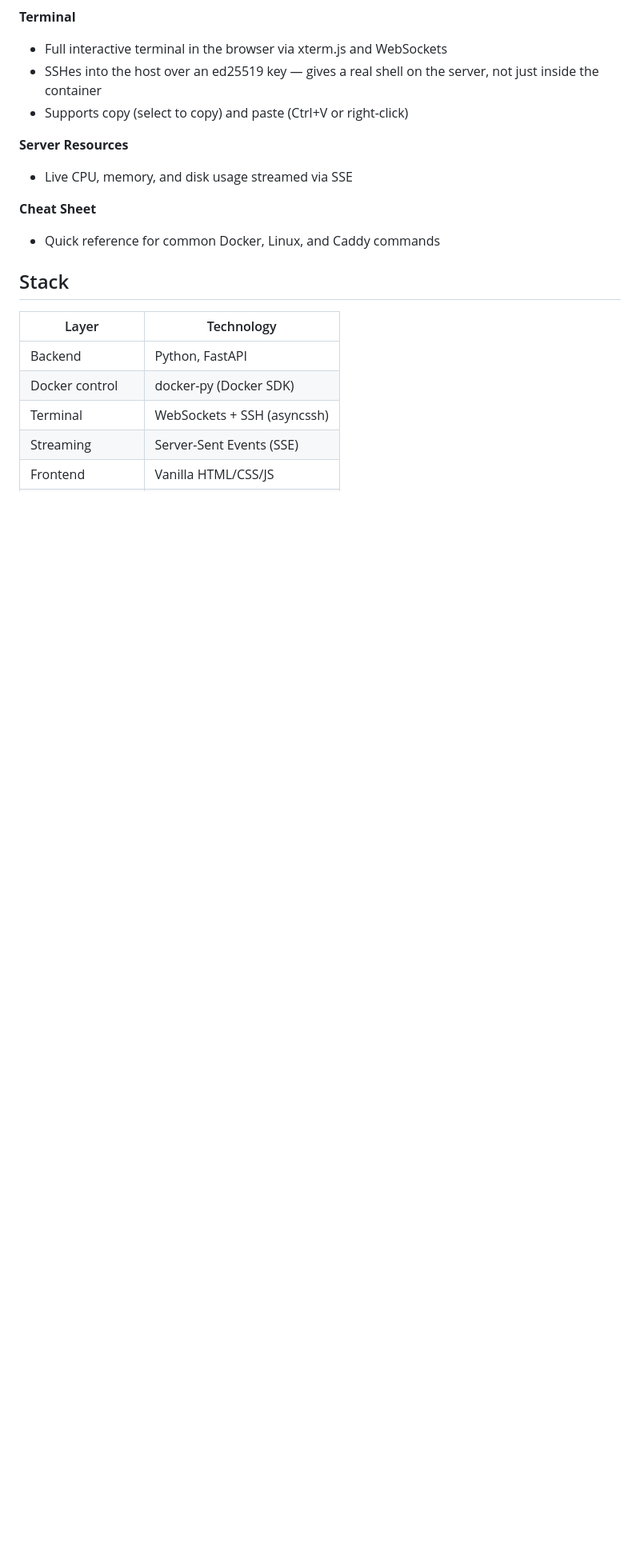
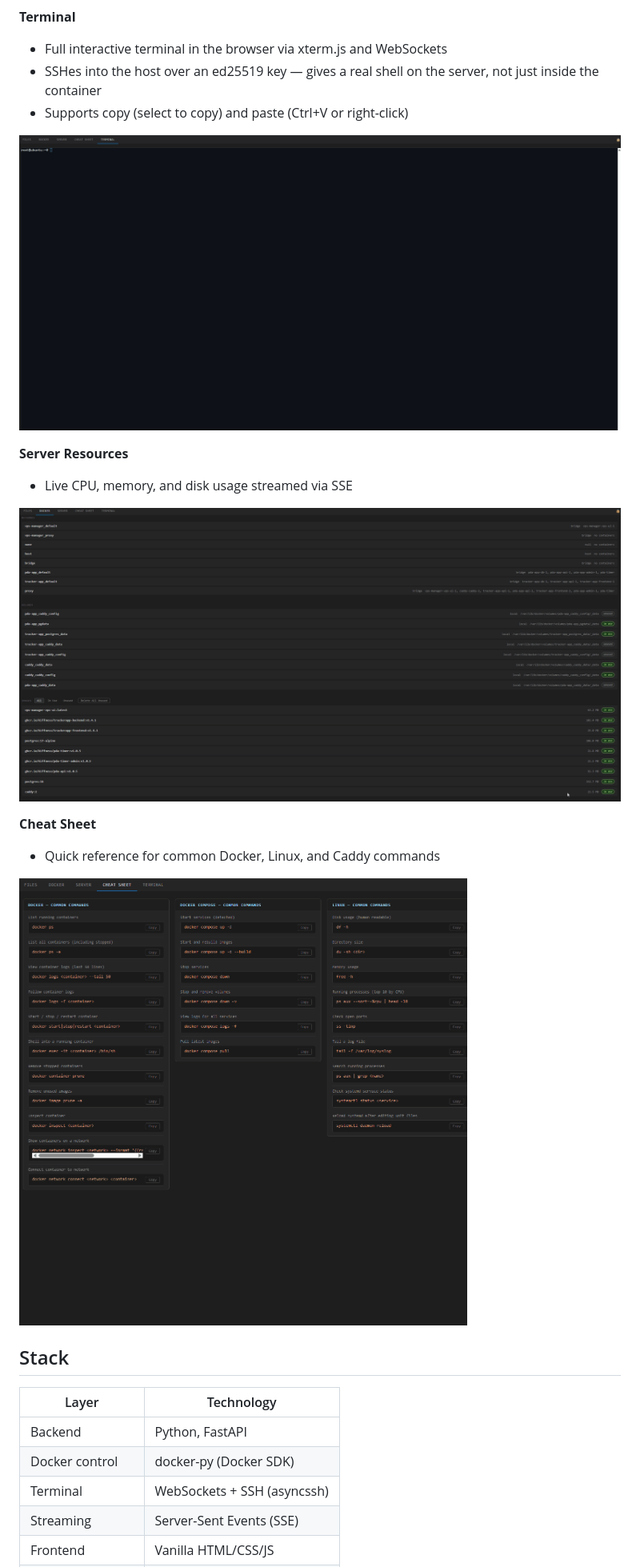
Before and after one commit to kiffness/vps-manager, a Markdown page: README.md, the part around one of its changes. Shown at 80% size. Drawn GitHub-style; pictures changed too: assets/Cheat Sheet.gif (added), assets/Server Section.gif (added), assets/Terminal Showcase.gif (added); blank space fills up the shorter version.

Commit message:
feat: added gifs to the readme

```diff
--- a/README.md
+++ b/README.md
@@ -27,11 +31,17 @@ A self-hosted web UI for managing a Linux VPS — built with FastAPI and vanilla
 - SSHes into the host over an ed25519 key — gives a real shell on the server, not just inside the container
 - Supports copy (select to copy) and paste (Ctrl+V or right-click)
 
+![Terminal](assets/Terminal%20Showcase.gif)
+
 **Server Resources**
 - Live CPU, memory, and disk usage streamed via SSE
 
+![Server](assets/Server%20Section.gif)
+
 **Cheat Sheet**
 - Quick reference for common Docker, Linux, and Caddy commands
+
+![Cheat Sheet](assets/Cheat%20Sheet.gif)
 
 ## Stack
 
```
Also changed, not shown: other parts of README.md (+4 -0 lines), assets/Files Showcase.gif (added), 1 other file.
